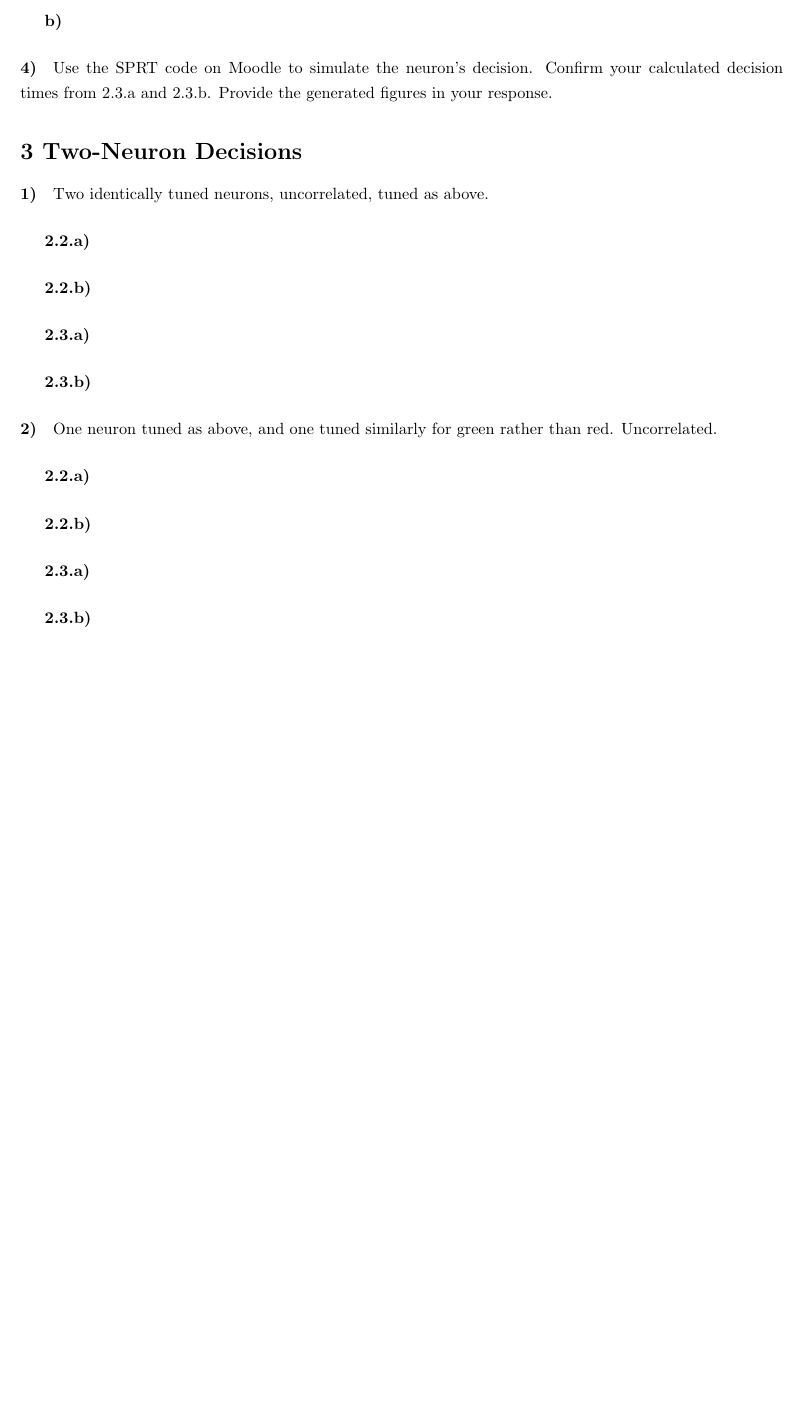
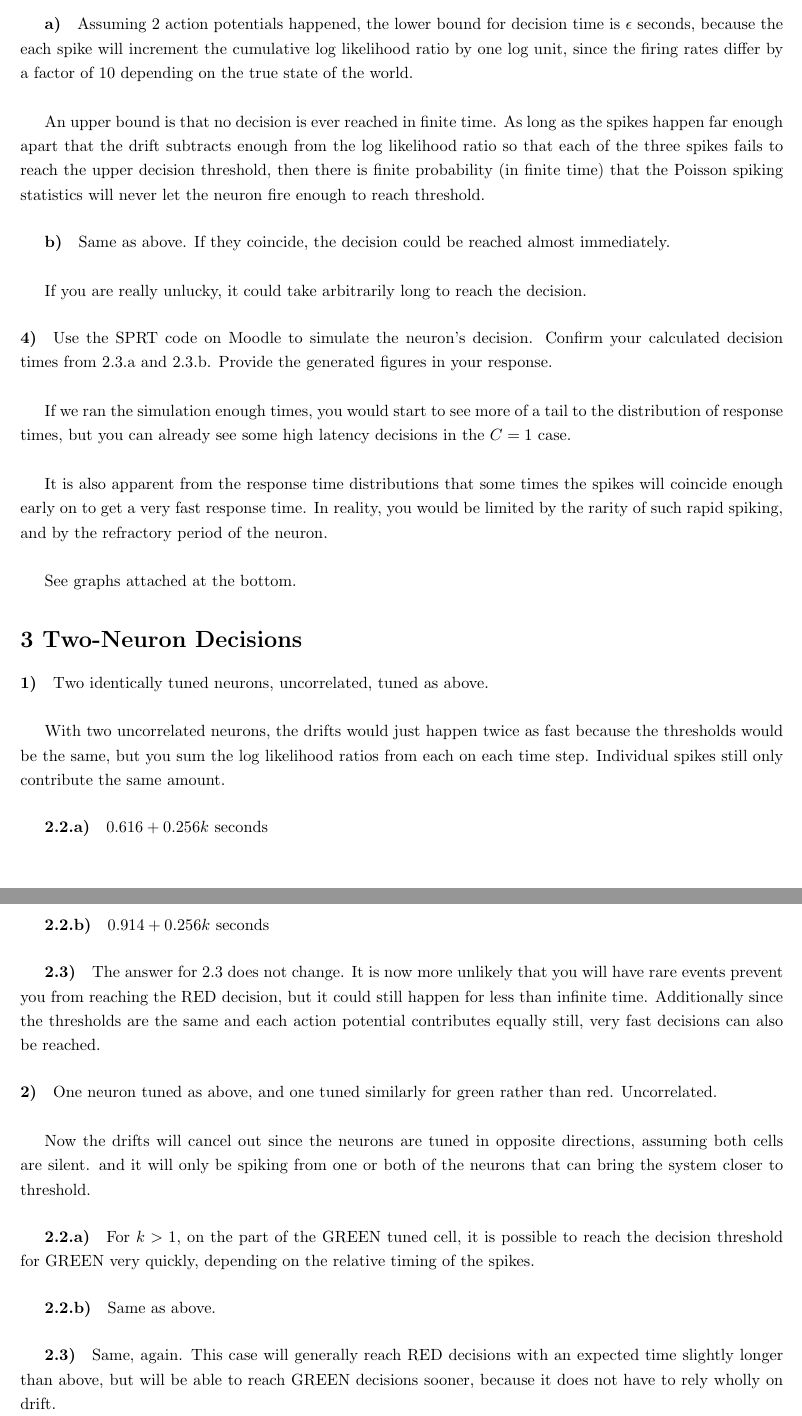
Before and after one commit to tom-f-oconnell/cns187, a LaTeX problem sheet (3/hw3.tex): part of page 3 of 3 before the commit and two parts of pages 3 and 4 of 4 after it, the two joined at a grey line, cut at the place of the change, the shorter picture padded with empty space. Compiled offline with pdfLaTeX.

Commit message:
Initial work on problem set 4.

```diff
--- a/3/hw3.tex
+++ b/3/hw3.tex
@@ -120,34 +132,65 @@ thresholds at $\pm 1.8$ using
 
-\subparagraph{b)}
+%Some bounds, provided by the higher and lower number of spikes fulfilling the below relation:
+% \[ p(\text{number of spikes in first second}) \approx 0.05 \]
+
+%Lower bound, which will have more spikes, has 14 spikes in the first second.
+\subparagraph{a)} Assuming 2 action potentials happened, the lower bound for decision time is
+$\epsilon$ seconds, because the each spike will increment the cumulative log likelihood ratio by
+one log unit, since the firing rates differ by a factor of 10 depending on the true state of the world.\\
+
+An upper bound is that no decision is ever reached in finite time. As long as the spikes happen far
+enough apart that the drift subtracts enough from the log likelihood ratio so that each of the three
+spikes fails to reach the upper decision threshold, then there is finite probability (in finite time) that the Poisson spiking statistics will never let the neuron fire enough to reach threshold.
+
+\subparagraph{b)} Same as above. If they coincide, the decision could be reached almost immediately.\\
+
+If you are really unlucky, it could take arbitrarily long to reach the decision.
 
 \paragraph{4)} Use the SPRT code on Moodle to simulate the neuron’s decision. Confirm your calculated
 decision times from 2.3.a and 2.3.b. Provide the generated figures in your
-response.
+response.\\
+
+If we ran the simulation enough times, you would start to see more of a tail to the distribution of
+response times, but you can already see some high latency decisions in the $C = 1$ case.\\
+
+It is also apparent from the response time distributions that some times the spikes will coincide
+enough early on to get a very fast response time.  In reality, you would be limited by the rarity
+of such rapid spiking, and by the refractory period of the neuron.\\
+
+See graphs attached at the bottom.
 
 \section*{3 Two-Neuron Decisions}
 
-\paragraph{1)} Two identically tuned neurons, uncorrelated, tuned as above.
+\paragraph{1)} Two identically tuned neurons, uncorrelated, tuned as above.\\
 
-\subparagraph{2.2.a)}
+With two uncorrelated neurons, the drifts would just happen twice as fast because the thresholds
+ would be the same, but you sum the log likelihood ratios from each on each time step.  Individual
+ spikes still only contribute the same amount.
 
-\subparagraph{2.2.b)}
+\subparagraph{2.2.a)} $0.616 + 0.256 k$ seconds
 
-\subparagraph{2.3.a)}
+\subparagraph{2.2.b)} $0.914 + 0.256 k$ seconds
 
-\subparagraph{2.3.b)}
+\subparagraph{2.3)} The answer for 2.3 does not change. It is now more unlikely that you will have
+rare events prevent you from reaching the RED decision, but it could still happen for less than
+infinite time.  Additionally since the thresholds are the same and each action potential contributes
+equally still, very fast decisions can also be reached.
 
 \paragraph{2)} One neuron tuned as above, and one tuned similarly for green rather than
-    red. Uncorrelated.
+    red. Uncorrelated. \\
 
-\subparagraph{2.2.a)}
+Now the drifts will cancel out since the neurons are tuned in opposite directions, assuming both
+cells are silent.  and it will only
+be spiking from one or both of the neurons that can bring the system closer to threshold.
 
-\subparagraph{2.2.b)}
+\subparagraph{2.2.a)} For $k > 1$, on the part of the GREEN tuned cell, it is possible to reach the
+decision threshold for GREEN very quickly, depending on the relative timing of the spikes.
 
-\subparagraph{2.3.a)}
+\subparagraph{2.2.b)} Same as above.
 
-\subparagraph{2.3.b)}
-
-
+\subparagraph{2.3)} Same, again. This case will generally reach RED decisions with an expected time
+slightly longer than above, but will be able to reach GREEN decisions sooner, because it does not
+have to rely wholly on drift.
 
 \end{document}
 	% line of code telling latex that your document is ending. If you leave this out, you'll get an error
```
Also changed, not shown: 3/hw3.tex (22 more changed lines), 1 other file.
